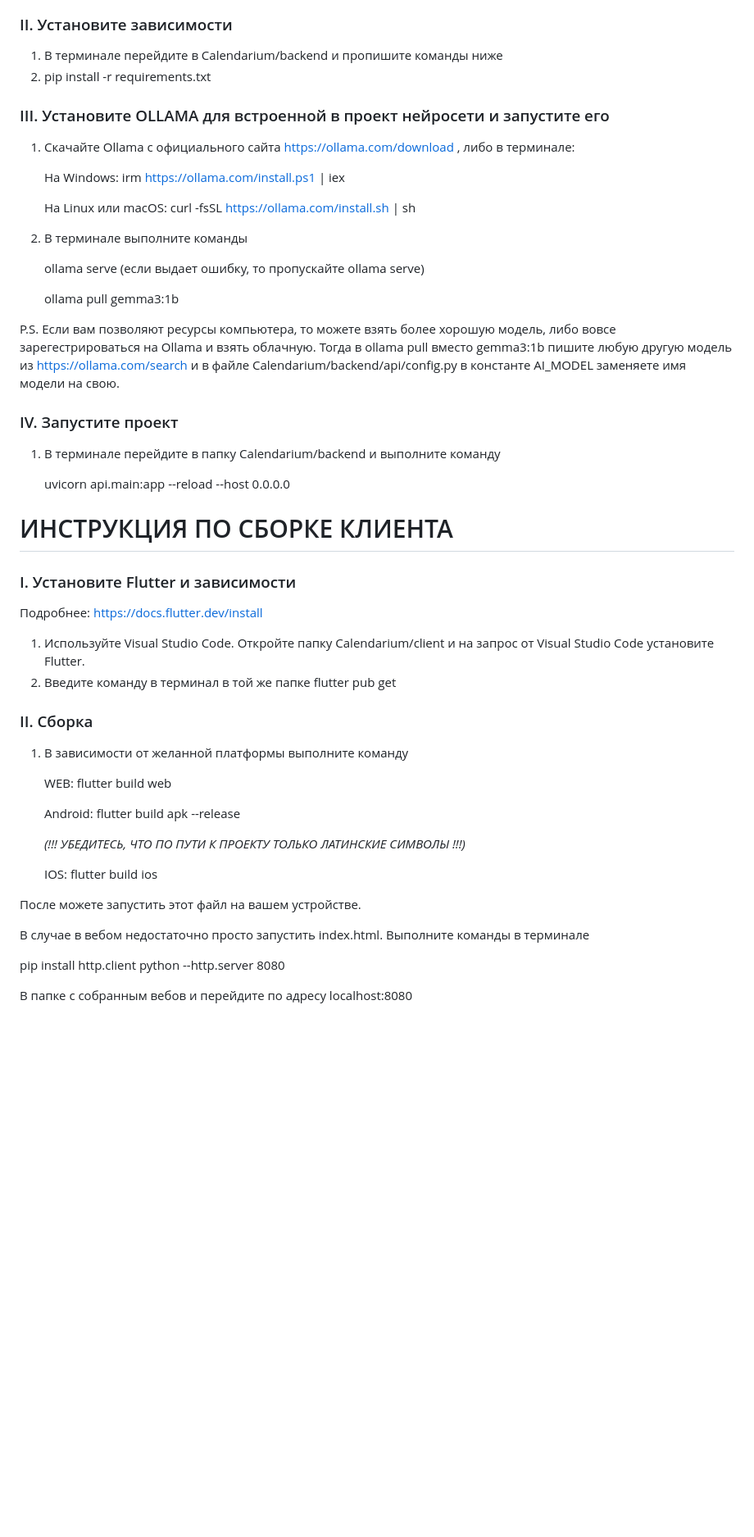
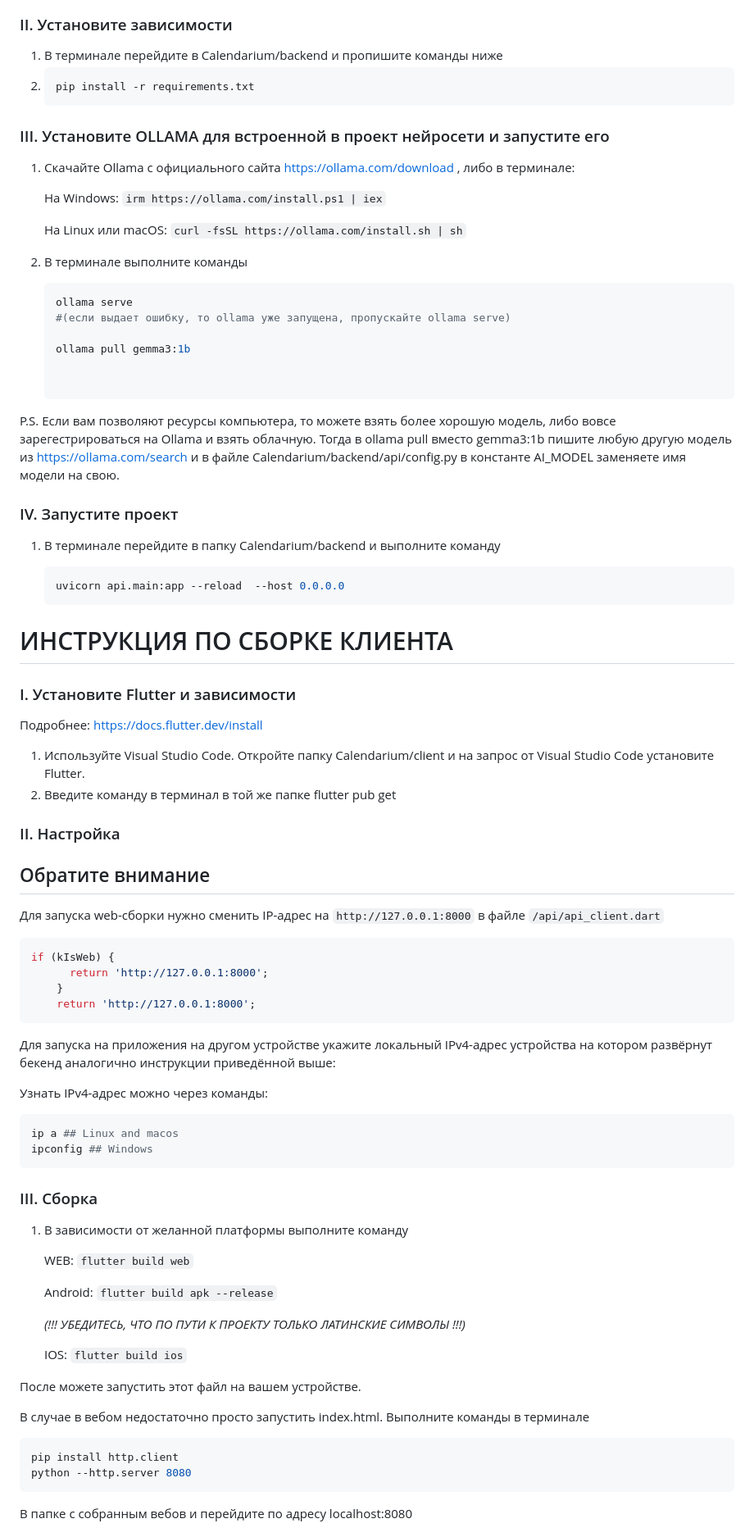
Before and after one commit to technoStrelkaTeam/Calendarium, a Markdown page: ИНСТРУКЦИЯ_К_СБОРКЕ.md, the part around one of its changes. Shown at 82% size. Drawn GitHub-style; blank space fills up the shorter version.

````diff
--- a/ИНСТРУКЦИЯ_К_СБОРКЕ.md
+++ b/ИНСТРУКЦИЯ_К_СБОРКЕ.md
@@ -12,18 +12,21 @@
 
 ### II. Установите зависимости
 1. В терминале перейдите в Calendarium/backend и пропишите команды ниже
-2. pip install -r requirements.txt
+2. ```bash
+   pip install -r requirements.txt
+   ```
 
 ### III. Установите OLLAMA для встроенной в проект нейросети и запустите его
 1. Скачайте Ollama с официального сайта https://ollama.com/download , либо в терминале:
 
-   На Windows: irm https://ollama.com/install.ps1 | iex
+   На Windows: ```irm https://ollama.com/install.ps1 | iex```
 
-   На Linux или macOS: curl -fsSL https://ollama.com/install.sh | sh
+   На Linux или macOS: ```curl -fsSL https://ollama.com/install.sh | sh```
 3. В терминале выполните команды
 
+   ```bash
    ollama serve
-   (если выдает ошибку, то пропускайте ollama serve)
+   #(если выдает ошибку, то ollama уже запущена, пропускайте ollama serve)
 
    ollama pull gemma3:1b
 
@@ -34,7 +37,9 @@ P.S. Если вам позволяют ресурсы компьютера, т
 ### IV. Запустите проект
 1. В терминале перейдите в папку Calendarium/backend и выполните команду
 
+   ```bash
    uvicorn api.main:app --reload  --host 0.0.0.0
+   ```
 
 
 
@@ -51,16 +56,41 @@ P.S. Если вам позволяют ресурсы компьютера, т
 2. Введите команду в терминал в той же папке
    flutter pub get
 
-### II. Сборка
+
+
+
+### II. Настройка
+
+
+## Обратите внимание ##
+Для запуска web-сборки нужно сменить IP-адрес на `http://127.0.0.1:8000` в файле `/api/api_client.dart`
+
+
+```bash
+if (kIsWeb) {
+      return 'http://127.0.0.1:8000';
+    }
+    return 'http://127.0.0.1:8000';
+```
+
+Для запуска на приложения на другом устройстве укажите локальный IPv4-адрес устройства на котором развёрнут бекенд аналогично инструкции приведённой выше:
+
+Узнать IPv4-адрес можно через команды:
+```bash
+ip a ## Linux and macos
+ipconfig ## Windows
+```
+
+### III. Сборка
 
 1. В зависимости от желанной платформы выполните команду
 
 
-   WEB: flutter build web
+   WEB: ```flutter build web```
 
 
 
-   Android: flutter build apk --release
+   Android: ```flutter build apk --release```
 
 
 
@@ -68,7 +98,7 @@ P.S. Если вам позволяют ресурсы компьютера, т
 
 
 
-   IOS: flutter build ios
+   IOS: ```flutter build ios```
 
 
 
@@ -82,8 +112,10 @@ P.S. Если вам позволяют ресурсы компьютера, т
 
 
 
-   pip install http.client
+   ```bash
+pip install http.client
    python --http.server 8080
+```
 
 
 
````
Also changed, not shown: other parts of ИНСТРУКЦИЯ_К_СБОРКЕ.md (+3 -1 lines).
